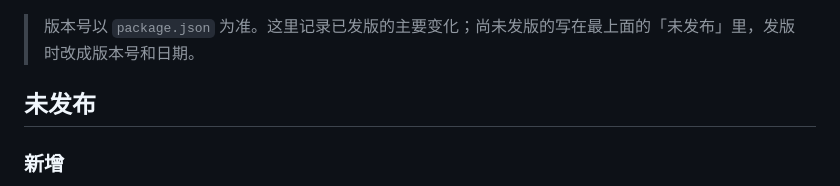
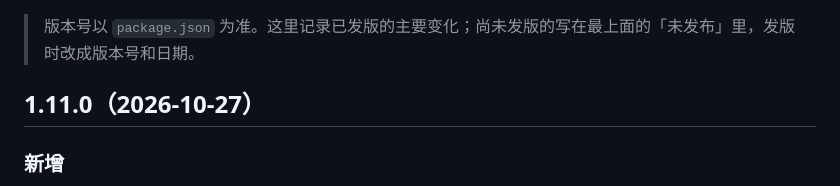
Before and after one commit to rskdwypy-pixel/workAssistant, a Markdown page: CHANGELOG.md, the part around the change. GitHub-like rendering.

Commit message:
docs: changelog 1.11.0
Co-Authored-By: Claude Sonnet 5.5 <noreply@anthropic.com>

```diff
--- a/CHANGELOG.md
+++ b/CHANGELOG.md
@@ -2,7 +2,7 @@
 
 > 版本号以 `package.json` 为准。这里记录已发版的主要变化；尚未发版的写在最上面的「未发布」里，发版时改成版本号和日期。
 
-## 未发布
+## 1.11.0（2026-10-27）
 
 ### 新增
 
```
